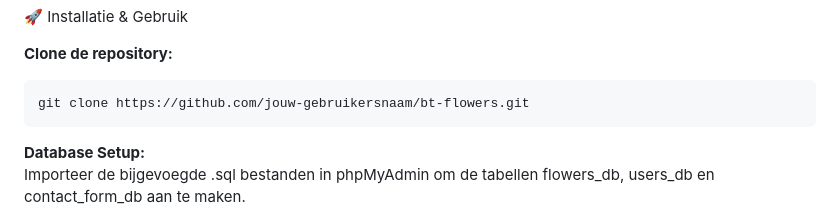
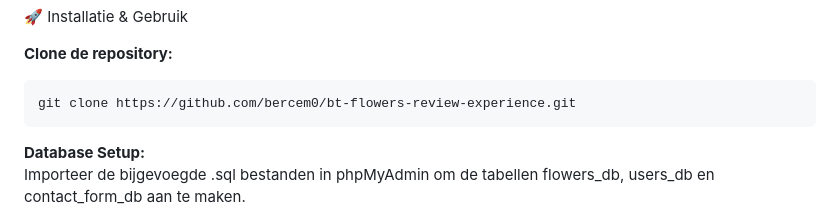
Before and after one commit to bercem0/bt-flowers-review-experience, a Markdown page: README.md, the part around the change. GitHub-like rendering.

Commit message:
Fix repository clone URL in README
Updated repository URL for cloning in README.

````diff
--- a/README.md
+++ b/README.md
@@ -60,7 +60,7 @@ Een centrale hub voor het beheren van producten en het inzien van inkomende klan
 
 **Clone de repository:**
 ```bash
-git clone https://github.com/jouw-gebruikersnaam/bt-flowers.git
+git clone https://github.com/bercem0/bt-flowers-review-experience.git
 ```
 
 **Database Setup:**
````
